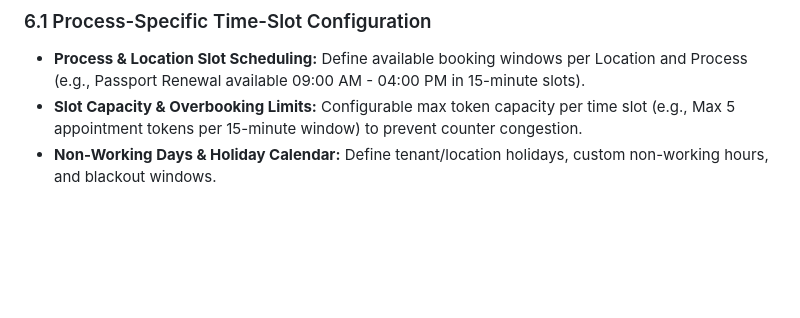
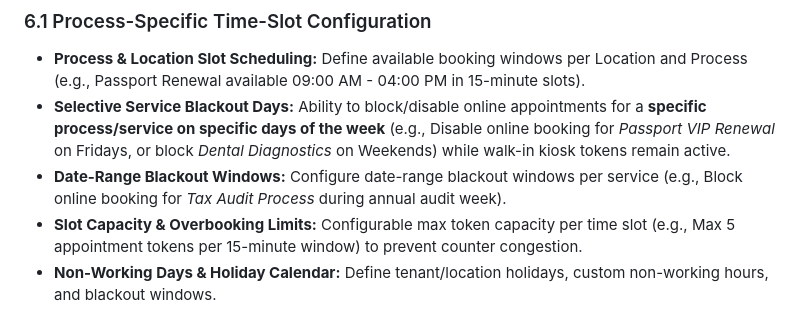
Before and after one commit to ikdevops2021-blip/EnterpriseCoreWebApi, a Markdown page: FEATURES.md, the part around the change. Drawn GitHub-style; blank space fills up the shorter version.

Commit message:
Add selective service blackout days and date-range blackout windows to Section 6.1

```diff
--- a/FEATURES.md
+++ b/FEATURES.md
@@ -108,6 +108,8 @@ Tokens transition through explicit lifecycle states:
 
 ### 6.1 Process-Specific Time-Slot Configuration
 * **Process & Location Slot Scheduling:** Define available booking windows per Location and Process (e.g., Passport Renewal available 09:00 AM - 04:00 PM in 15-minute slots).
+* **Selective Service Blackout Days:** Ability to block/disable online appointments for a **specific process/service on specific days of the week** (e.g., Disable online booking for *Passport VIP Renewal* on Fridays, or block *Dental Diagnostics* on Weekends) while walk-in kiosk tokens remain active.
+* **Date-Range Blackout Windows:** Configure date-range blackout windows per service (e.g., Block online booking for *Tax Audit Process* during annual audit week).
 * **Slot Capacity & Overbooking Limits:** Configurable max token capacity per time slot (e.g., Max 5 appointment tokens per 15-minute window) to prevent counter congestion.
 * **Non-Working Days & Holiday Calendar:** Define tenant/location holidays, custom non-working hours, and blackout windows.
 
```
Also changed, not shown: PROMPT_SETUP.md (+2 -0 lines).
